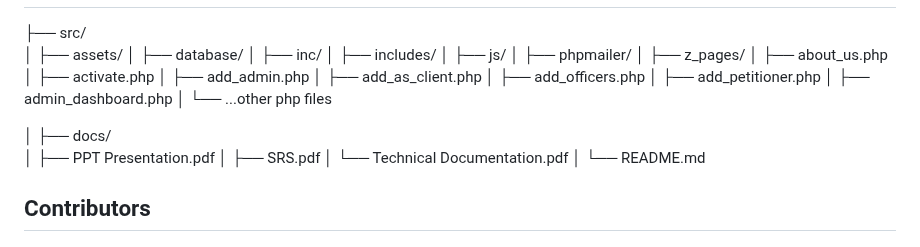
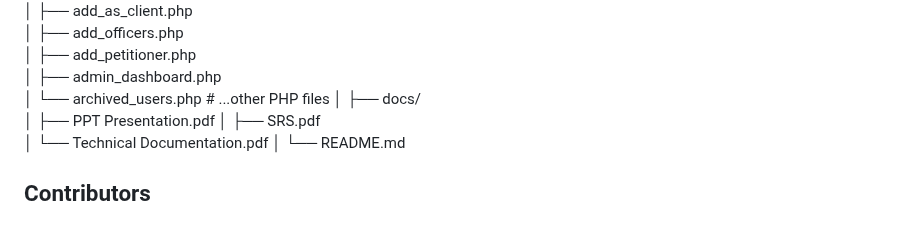
Before and after one commit to rozumary/Sofware-Engineering-2-Final-Project, a Markdown page: README.md, the part around the change. Drawn GitHub-style.

```diff
--- a/README.md
+++ b/README.md
@@ -104,9 +104,7 @@ _A verification code will be sent to you in your email to activate your account.
 │   ├── add_officers.php
 │   ├── add_petitioner.php
 │   ├── admin_dashboard.php
-│   └── ...other php files
-
-
+│   └── archived_users.php   # ...other PHP files
 │
 ├── docs/
 │   ├── PPT Presentation.pdf
```
